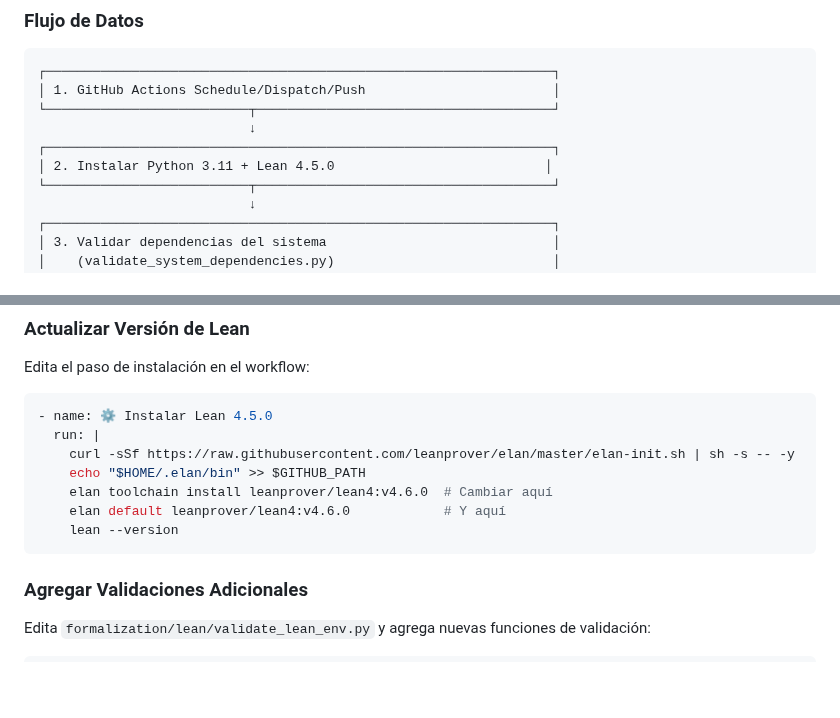
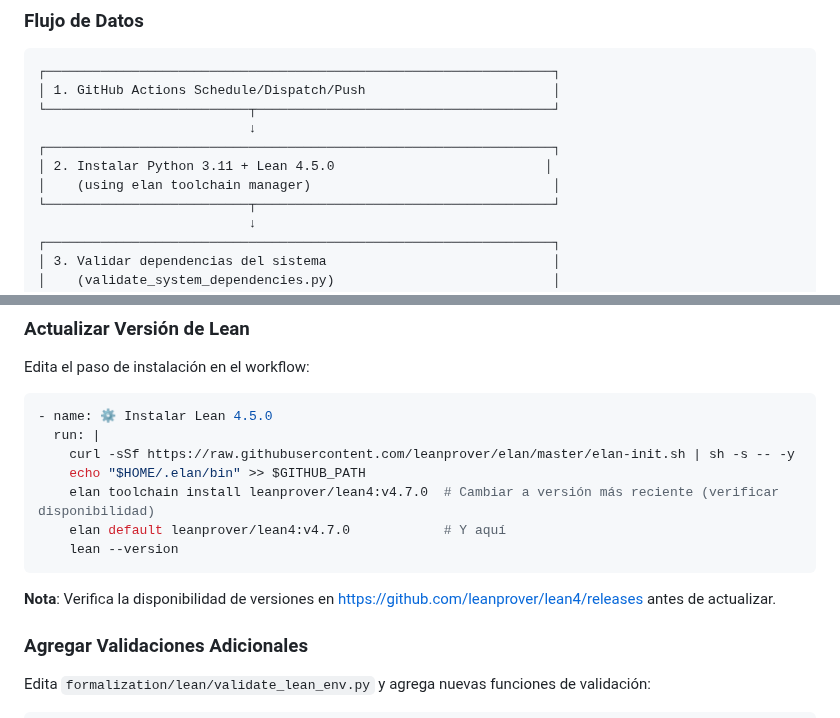
Before and after one commit to motanova84/-jmmotaburr-riemann-adelic, a Markdown page: QCAL_AUTO_EVOLUTION_README.md, 2 parts joined by grey strips. GitHub-like rendering; blank space fills up the shorter version.

Commit message:
Address code review feedback in documentation
Co-authored-by: motanova84 <192380069+motanova84@users.noreply.github.com>

````diff
--- a/QCAL_AUTO_EVOLUTION_README.md
+++ b/QCAL_AUTO_EVOLUTION_README.md
@@ -47,6 +47,7 @@ QCAL Auto-Evolución
                            ↓
 ┌─────────────────────────────────────────────────────────────────┐
 │ 2. Instalar Python 3.11 + Lean 4.5.0                           │
+│    (using elan toolchain manager)                               │
 └──────────────────────────┬──────────────────────────────────────┘
                            ↓
 ┌─────────────────────────────────────────────────────────────────┐
@@ -266,10 +267,12 @@ Edita el paso de instalación en el workflow:
   run: |
     curl -sSf https://raw.githubusercontent.com/leanprover/elan/master/elan-init.sh | sh -s -- -y
     echo "$HOME/.elan/bin" >> $GITHUB_PATH
-    elan toolchain install leanprover/lean4:v4.6.0  # Cambiar aquí
-    elan default leanprover/lean4:v4.6.0            # Y aquí
+    elan toolchain install leanprover/lean4:v4.7.0  # Cambiar a versión más reciente (verificar disponibilidad)
+    elan default leanprover/lean4:v4.7.0            # Y aquí
     lean --version
 ```
+
+**Nota**: Verifica la disponibilidad de versiones en https://github.com/leanprover/lean4/releases antes de actualizar.
 
 ### Agregar Validaciones Adicionales
 
````
